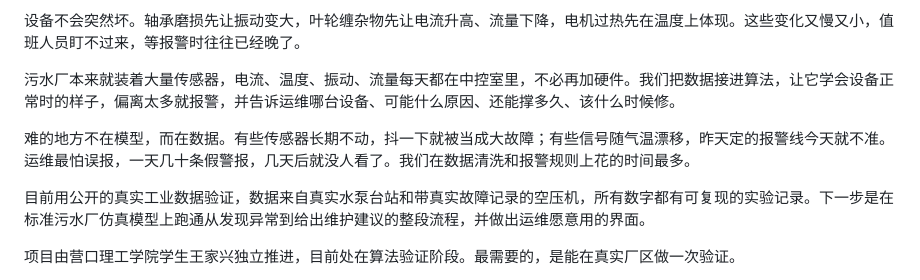
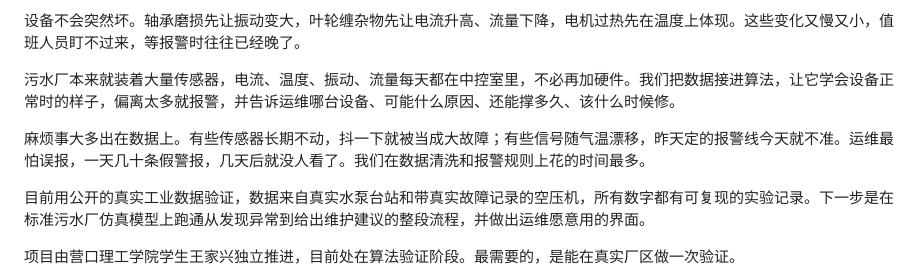
Before and after one commit to by739yang/BEWG_PdM, a Markdown page: docs/03_项目命名与简介.md, the part around the change. Drawn GitHub-style.

Commit message:
docs: 简介 500 字版去掉"不在…而在…"句式

```diff
--- a/docs/03_项目命名与简介.md
+++ b/docs/03_项目命名与简介.md
@@ -46,7 +46,7 @@
 
 污水厂本来就装着大量传感器，电流、温度、振动、流量每天都在中控室里，不必再加硬件。我们把数据接进算法，让它学会设备正常时的样子，偏离太多就报警，并告诉运维哪台设备、可能什么原因、还能撑多久、该什么时候修。
 
-难的地方不在模型，而在数据。有些传感器长期不动，抖一下就被当成大故障；有些信号随气温漂移，昨天定的报警线今天就不准。运维最怕误报，一天几十条假警报，几天后就没人看了。我们在数据清洗和报警规则上花的时间最多。
+麻烦事大多出在数据上。有些传感器长期不动，抖一下就被当成大故障；有些信号随气温漂移，昨天定的报警线今天就不准。运维最怕误报，一天几十条假警报，几天后就没人看了。我们在数据清洗和报警规则上花的时间最多。
 
 目前用公开的真实工业数据验证，数据来自真实水泵台站和带真实故障记录的空压机，所有数字都有可复现的实验记录。下一步是在标准污水厂仿真模型上跑通从发现异常到给出维护建议的整段流程，并做出运维愿意用的界面。
 
```
